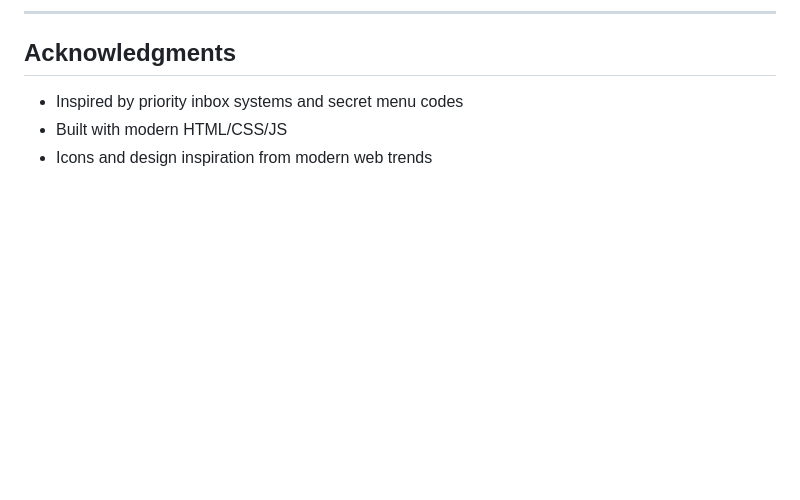
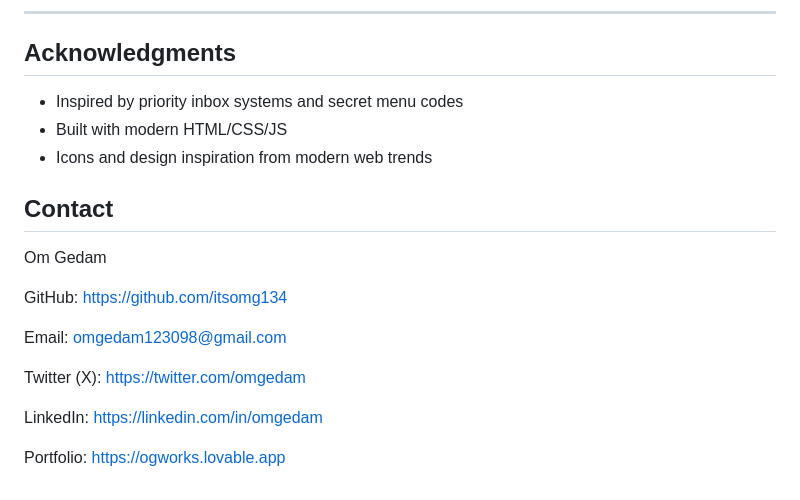
Before and after one commit to itsomg134/Wonge-Right-Message-Identifier-Protocol, a Markdown page: README.md, the part around the change. GitHub-like rendering; blank space fills up the shorter version.

Commit message:
Add contact section with social media links
Added contact information including social media links.

```diff
--- a/README.md
+++ b/README.md
@@ -339,3 +339,17 @@ This project is licensed under the **MIT License** — see the [LICENSE](LICENSE
 - Inspired by priority inbox systems and secret menu codes
 - Built with modern HTML/CSS/JS
 - Icons and design inspiration from modern web trends
+
+##  Contact
+
+Om Gedam
+
+GitHub: [https://github.com/itsomg134](https://github.com/itsomg134)
+
+Email: [omgedam123098@gmail.com](mailto:omgedam123098@gmail.com)
+
+Twitter (X): [https://twitter.com/omgedam](https://twitter.com/omgedam)
+
+LinkedIn: [https://linkedin.com/in/omgedam](https://linkedin.com/in/omgedam)
+
+Portfolio: [https://ogworks.lovable.app](https://ogworks.lovable.app)
```
